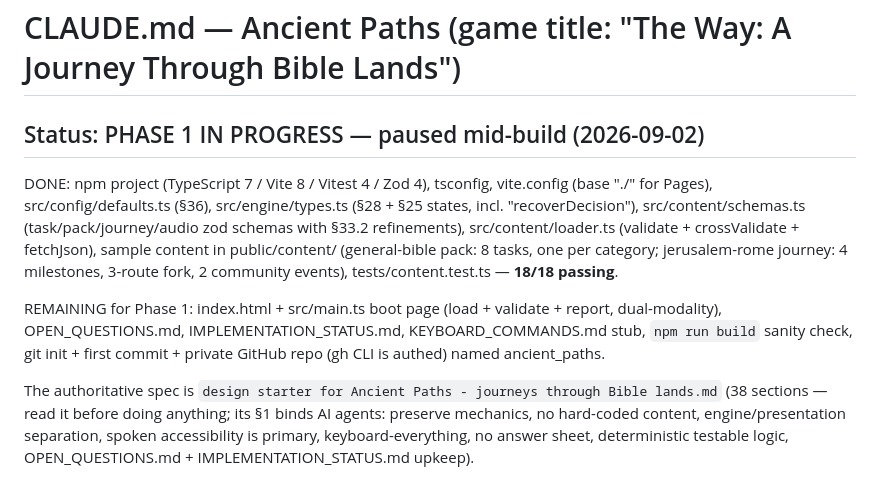
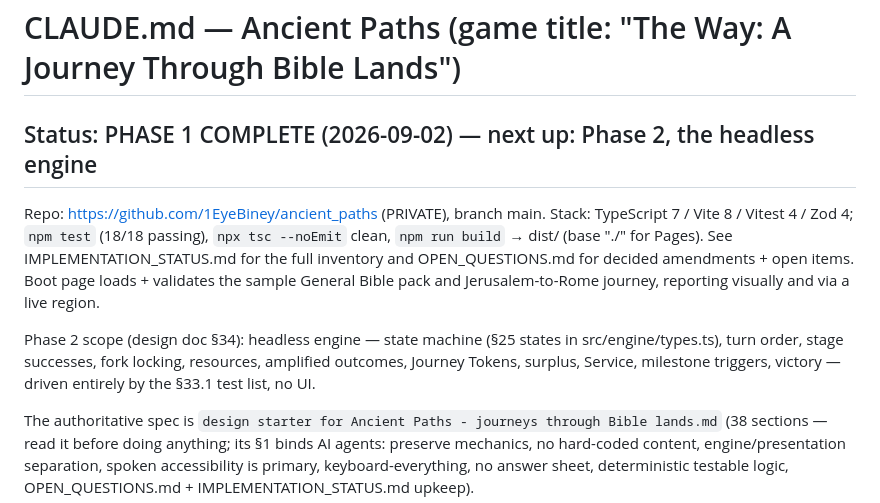
Before and after one commit to 1EyeBiney/ancient_paths, a Markdown page: CLAUDE.md, the part around the change. Drawn GitHub-style.

Commit message:
Mark Phase 1 complete in CLAUDE.md
Co-Authored-By: Claude Fable 5 <noreply@anthropic.com>

```diff
--- a/CLAUDE.md
+++ b/CLAUDE.md
@@ -1,20 +1,19 @@
 # CLAUDE.md — Ancient Paths (game title: "The Way: A Journey Through Bible Lands")
 
-## Status: PHASE 1 IN PROGRESS — paused mid-build (2026-09-02)
+## Status: PHASE 1 COMPLETE (2026-09-02) — next up: Phase 2, the headless engine
 
-DONE: npm project (TypeScript 7 / Vite 8 / Vitest 4 / Zod 4), tsconfig,
-vite.config (base "./" for Pages), src/config/defaults.ts (§36),
-src/engine/types.ts (§28 + §25 states, incl. "recoverDecision"),
-src/content/schemas.ts (task/pack/journey/audio zod schemas with §33.2
-refinements), src/content/loader.ts (validate + crossValidate + fetchJson),
-sample content in public/content/ (general-bible pack: 8 tasks, one per
-category; jerusalem-rome journey: 4 milestones, 3-route fork, 2 community
-events), tests/content.test.ts — **18/18 passing**.
+Repo: https://github.com/1EyeBiney/ancient_paths (PRIVATE), branch main.
+Stack: TypeScript 7 / Vite 8 / Vitest 4 / Zod 4; `npm test` (18/18 passing),
+`npx tsc --noEmit` clean, `npm run build` → dist/ (base "./" for Pages).
+See IMPLEMENTATION_STATUS.md for the full inventory and OPEN_QUESTIONS.md
+for decided amendments + open items. Boot page loads + validates the sample
+General Bible pack and Jerusalem-to-Rome journey, reporting visually and via
+a live region.
 
-REMAINING for Phase 1: index.html + src/main.ts boot page (load + validate +
-report, dual-modality), OPEN_QUESTIONS.md, IMPLEMENTATION_STATUS.md,
-KEYBOARD_COMMANDS.md stub, `npm run build` sanity check, git init + first
-commit + private GitHub repo (gh CLI is authed) named ancient_paths.
+Phase 2 scope (design doc §34): headless engine — state machine (§25 states
+in src/engine/types.ts), turn order, stage successes, fork locking,
+resources, amplified outcomes, Journey Tokens, surplus, Service, milestone
+triggers, victory — driven entirely by the §33.1 test list, no UI.
 
 The authoritative spec is `design starter for Ancient Paths - journeys through Bible lands.md`
 (38 sections — read it before doing anything; its §1 binds AI agents: preserve
```
